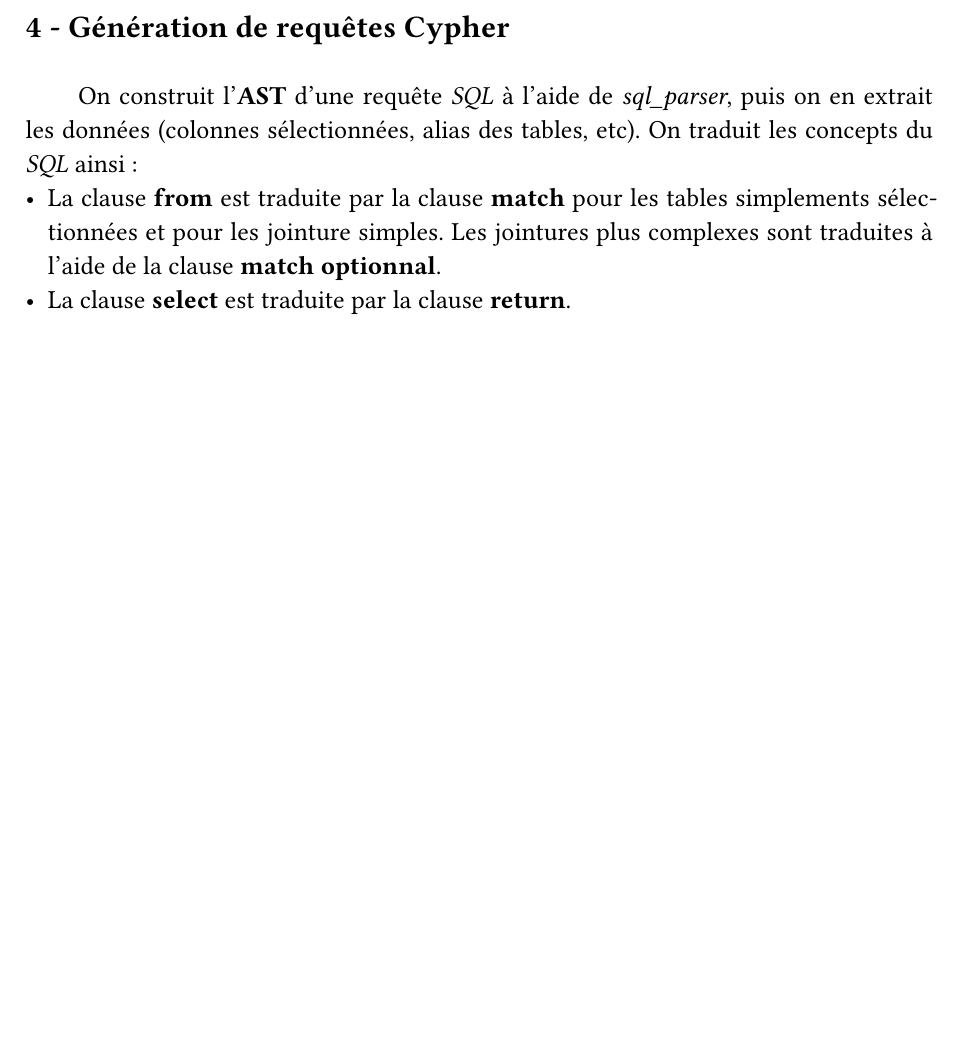
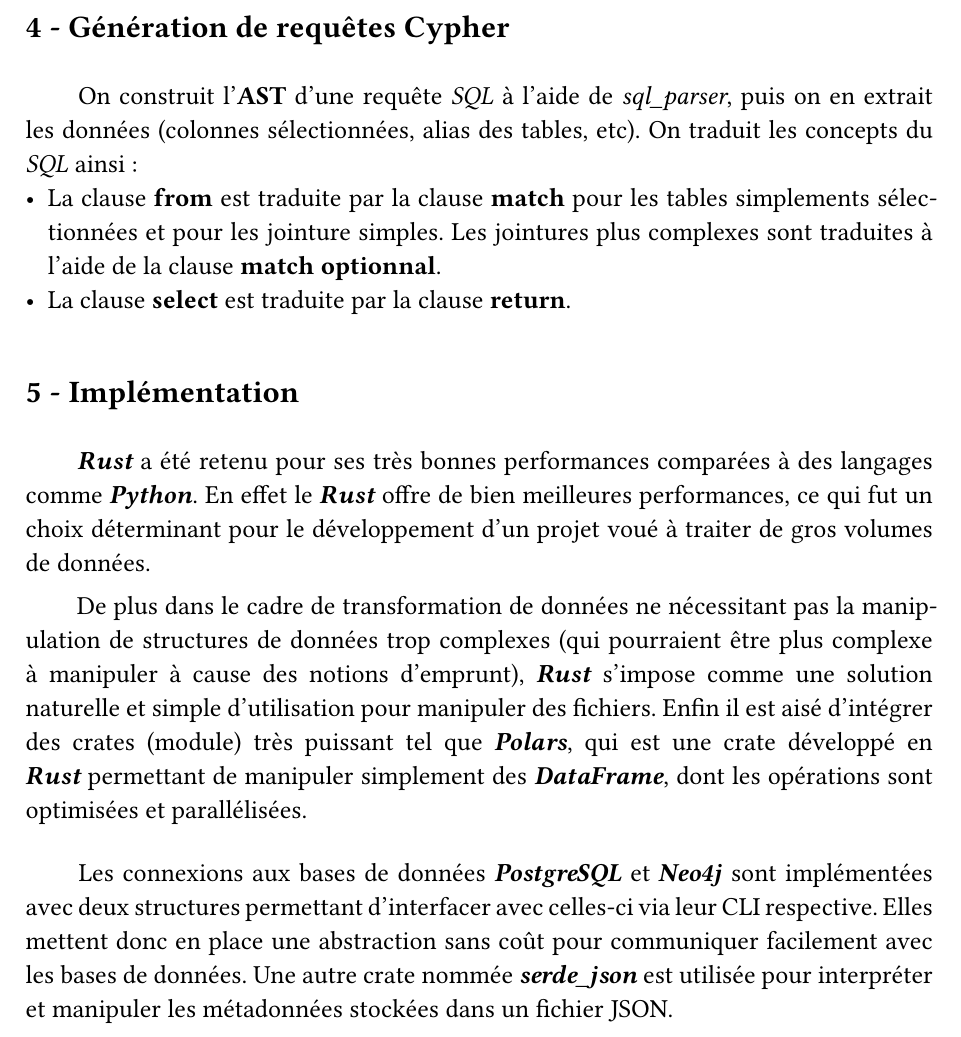
Before and after one commit to LugolBis/Neo4j-Migrator, a Typst document (Presentation/rapport.typ): part of page 5 of 5, cut so that both start at the same text, the shorter picture padded with empty space. Compiled offline with Typst 0.15.

Commit message:
Update ./Prsentation

```diff
--- a/Presentation/rapport.typ
+++ b/Presentation/rapport.typ
@@ -34,7 +35,8 @@
     "Introduction",
     "Transformation du modèle Relationnel au modèle Graphe",
     "Migration d’une BDD PostgreSQL vers Neo4j",
-    "Génération de requêtes Cypher"
+    "Génération de requêtes Cypher",
+    "Implémentation"
 )
 
 // Table content :
@@ -226,3 +228,18 @@
 - La clause *from* est traduite par la clause *match* pour les tables simplements sélectionnées et pour les jointure simples. Les jointures plus complexes sont traduites à l'aide
     de la clause *match optionnal*.
 - La clause *select* est traduite par la clause *return*.
+#jump(10)
+
+// Rust
+== #5 - #sections.at(4) <s5>
+#jump(2)
+#alinea _*Rust*_ a été retenu pour ses très bonnes performances comparées à des langages comme _*Python*_. En effet le _*Rust*_ offre de bien
+meilleures performances, ce qui fut un choix déterminant pour le développement d'un projet voué à traiter de gros volumes de données.\
+#alinea De plus dans le cadre de transformation de données ne nécessitant pas la manipulation de structures de données trop complexes (qui pourraient être plus complexe
+à manipuler à cause des notions d'emprunt), _*Rust*_ s'impose comme une solution naturelle et simple d'utilisation pour manipuler des fichiers.
+Enfin il est aisé d'intégrer des crates (module) très puissant tel que _*Polars*_, qui est une crate développé en _*Rust*_ permettant de manipuler simplement des _*DataFrame*_,
+dont les opérations sont optimisées et parallélisées.
+#jump(2)
+#alinea Les connexions aux bases de données _*PostgreSQL*_ et _*Neo4j*_ sont implémentées avec deux structures permettant d'interfacer avec celles-ci via leur CLI respective.
+Elles mettent donc en place une abstraction sans coût pour communiquer facilement avec les bases de données.
+Une autre crate nommée _*serde_json*_ est utilisée pour interpréter et manipuler les métadonnées stockées dans un fichier JSON.
```
Also changed, not shown: Presentation/rapport.typ (3 more changed lines).
